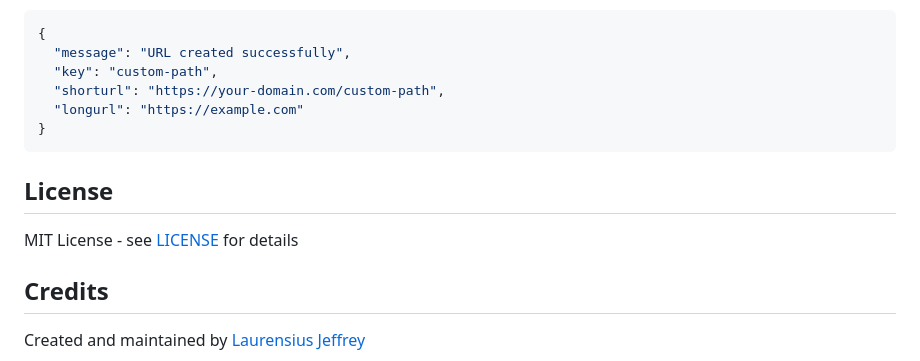
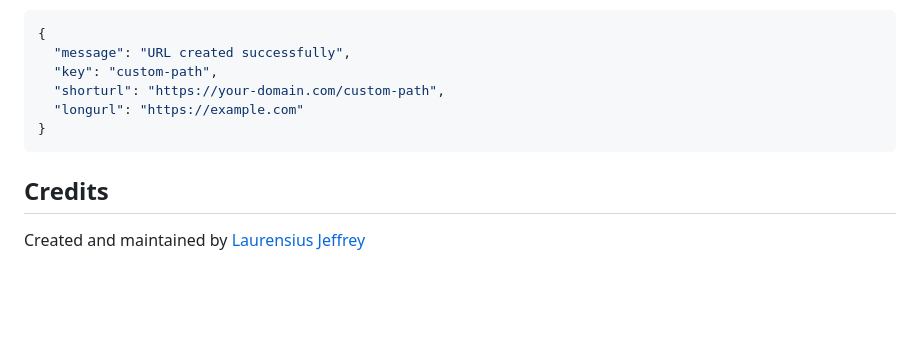
Before and after one commit to arcestia/shortlink, a Markdown page: README.md, the part around one of its changes. Drawn GitHub-style; blank space fills up the shorter version.

Commit message:
chore: update license

````diff
--- a/README.md
+++ b/README.md
@@ -134,10 +134,6 @@ Response:
 }
 ```
 
-## License
-
-MIT License - see [LICENSE](LICENSE) for details
-
 ## Credits
 
 Created and maintained by [Laurensius Jeffrey](https://github.com/arcestia)
````
Also changed, not shown: other parts of README.md (+7 -0 lines).
